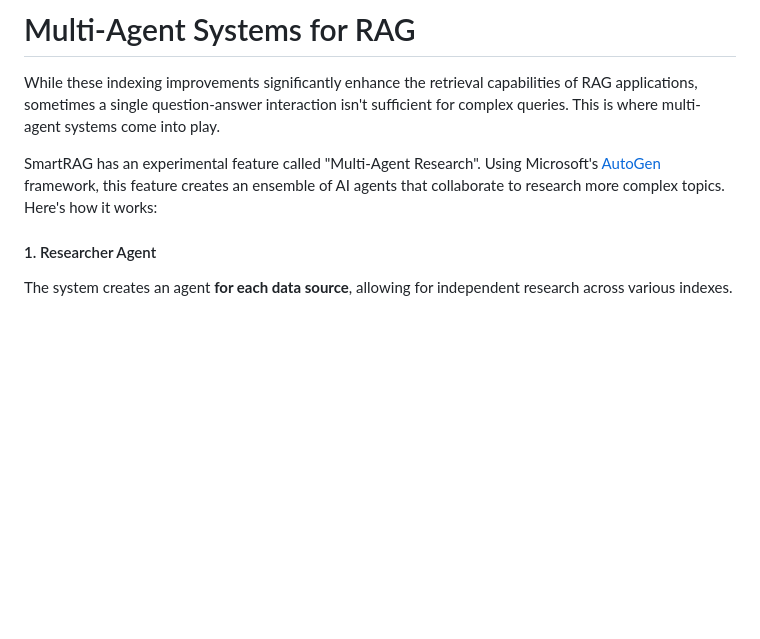
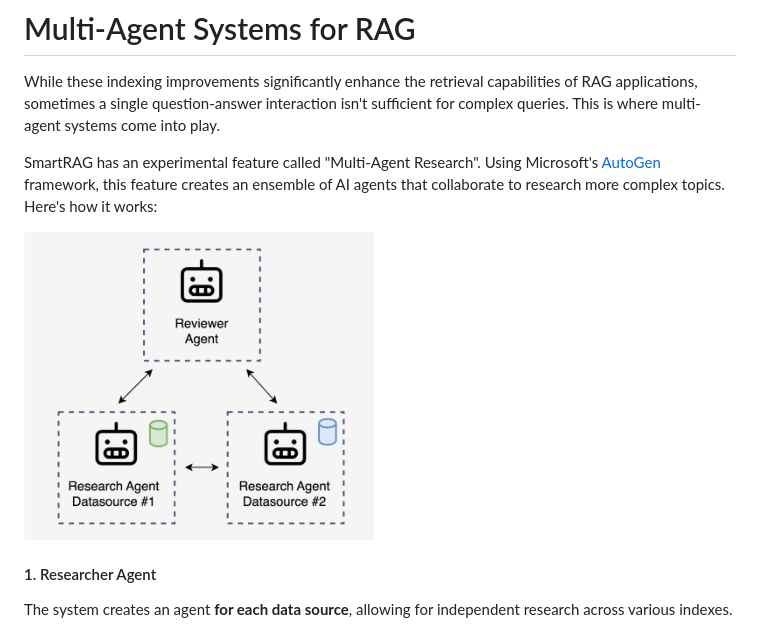
Before and after one commit to aymenfurter/smartrag, a Markdown page: README.md, the part around the change printed below. GitHub-like rendering; blank space fills up the shorter version.

Commit message:
feat: add agent view

```diff
--- a/README.md
+++ b/README.md
@@ -25,6 +25,8 @@ We've seen a surge in GenAI-powered apps. While these apps promise a completely
 While these indexing improvements significantly enhance the retrieval capabilities of RAG applications, sometimes a single question-answer interaction isn't sufficient for complex queries. This is where multi-agent systems come into play.
 
 SmartRAG has an experimental feature called "Multi-Agent Research". Using Microsoft's [AutoGen](https://microsoft.github.io/autogen/) framework, this feature creates an ensemble of AI agents that collaborate to research more complex topics. Here's how it works:
+
+<img src="assets/agents.png" width="350">
 
 #### 1. Researcher Agent
 The system creates an agent **for each data source**, allowing for independent research across various indexes.
```
Also changed, not shown: other parts of README.md (+1 -0 lines).
